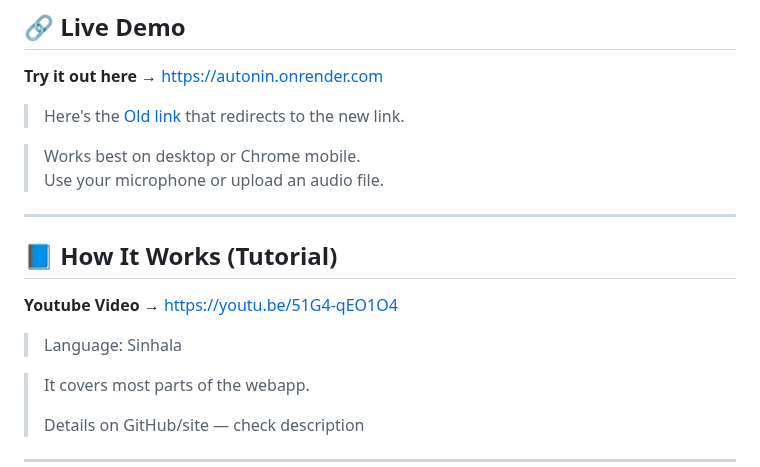
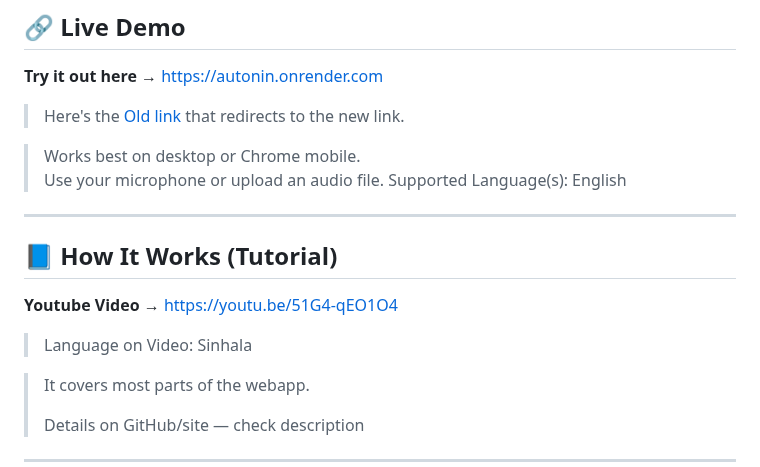
Before and after one commit to Sevenplx/AutoNin, a Markdown page: README.md, the part around the change. GitHub-like rendering.

```diff
--- a/README.md
+++ b/README.md
@@ -40,13 +40,13 @@ This project was designed to improve **accessibility**, save time, and showcase
 
 > Works best on desktop or Chrome mobile.
 > Use your microphone or upload an audio file.
-
+> Supported Language(s): English
 ---
 
 ## 📘 How It Works (Tutorial)
 
 **Youtube Video** → [https://youtu.be/51G4-qEO1O4](https://youtu.be/51G4-qEO1O4)
-> Language: Sinhala
+> Language on Video: Sinhala
 
 > It covers most parts of the webapp.
 >
```
